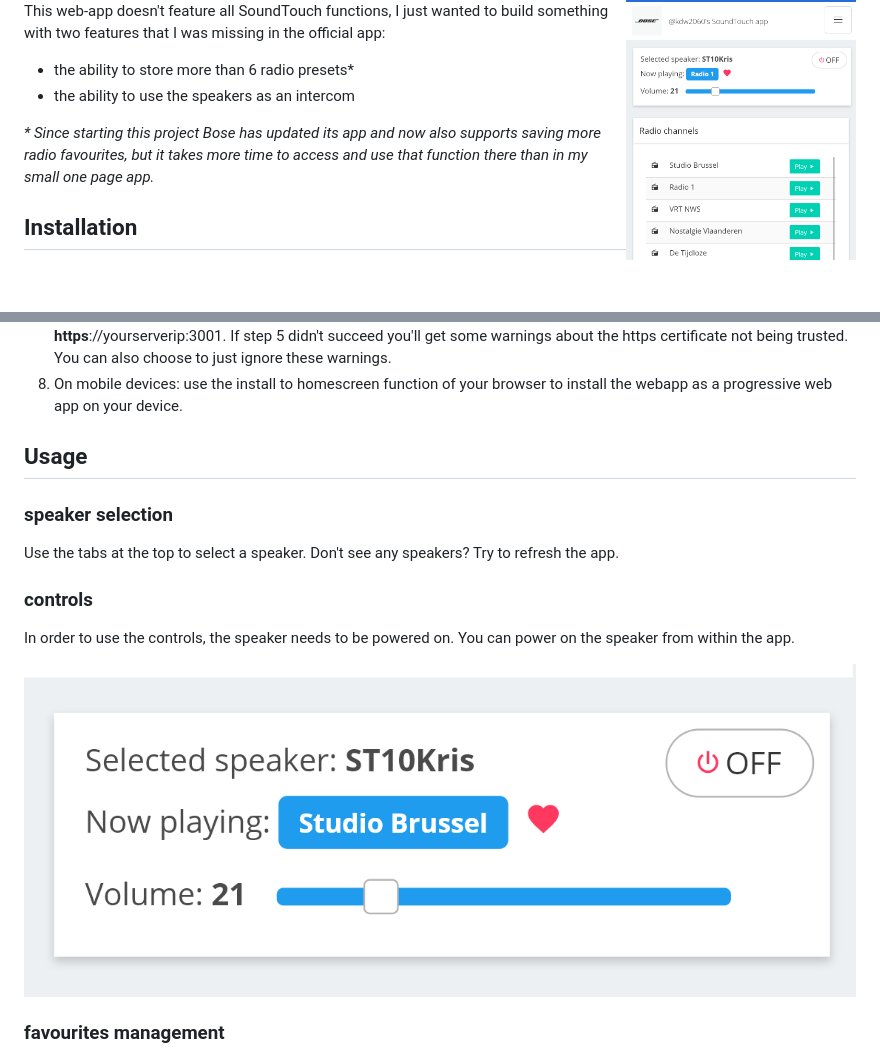
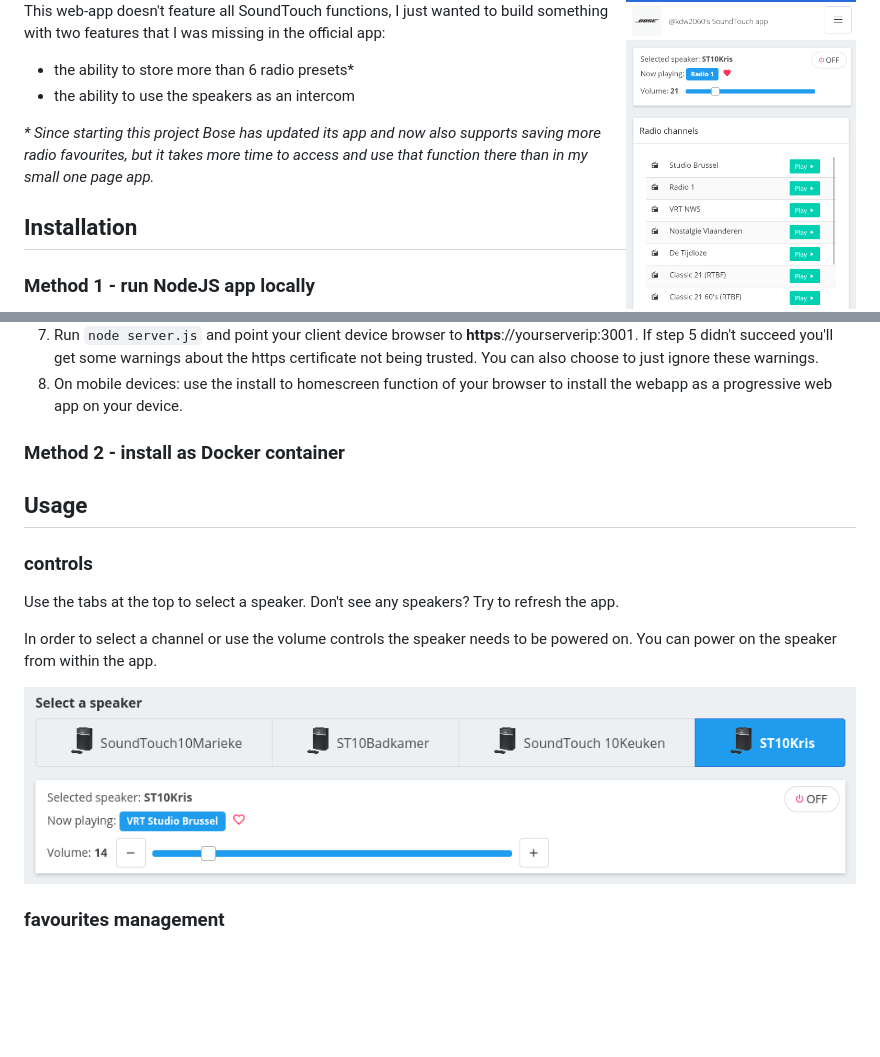
Before and after one commit to kdw2060/bose-soundtouch-alt-interface, a Markdown page: README.md, 2 parts joined by grey strips. Drawn GitHub-style; pictures changed too: screenshots/controls.png (added); blank space fills up the shorter version.

```diff
--- a/README.md
+++ b/README.md
@@ -11,6 +11,7 @@ _\* Since starting this project Bose has updated its app and now also supports s
 
 ## Installation
 
+### Method 1 - run NodeJS app locally
 You need to have a computer with Node.js installed to run this webapp. I use a raspberry pi with raspbian os and the pm2 tool to serve the app on my local network.
 
 1. Download this project
@@ -24,19 +25,18 @@ You need to have a computer with Node.js installed to run this webapp. I use a r
 7. Run `node server.js` and point your client device browser to **https**://yourserverip:3001. If step 5 didn't succeed you'll get some warnings about the https certificate not being trusted. You can also choose to just ignore these warnings.
 8. On mobile devices: use the install to homescreen function of your browser to install the webapp as a progressive web app on your device.
 
+### Method 2 - install as Docker container
+
 
 ## Usage
 
-### speaker selection
+### controls
 
 Use the tabs at the top to select a speaker. Don't see any speakers? Try to refresh the app.
 
+In order to select a channel or use the volume controls the speaker needs to be powered on. You can power on the speaker from within the app.
 
-### controls
-
-In order to use the controls, the speaker needs to be powered on. You can power on the speaker from within the app.
-
-![menu](https://github.com/kdw2060/bose-soundtouch-alt-interface/raw/master/screenshots/speaker_controls.png "Menu")
+![menu](https://github.com/kdw2060/bose-soundtouch-alt-interface/raw/master/screenshots/controls.png "Menu")
 
 ### favourites management
 
```
Also changed, not shown: 1 other file.
